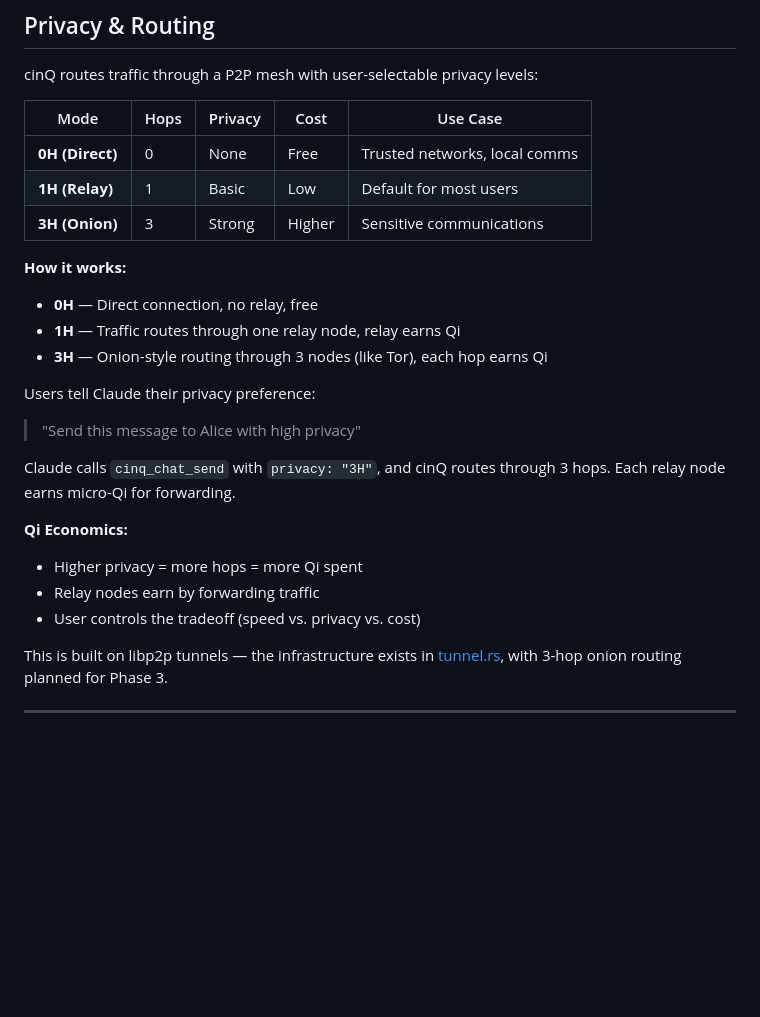
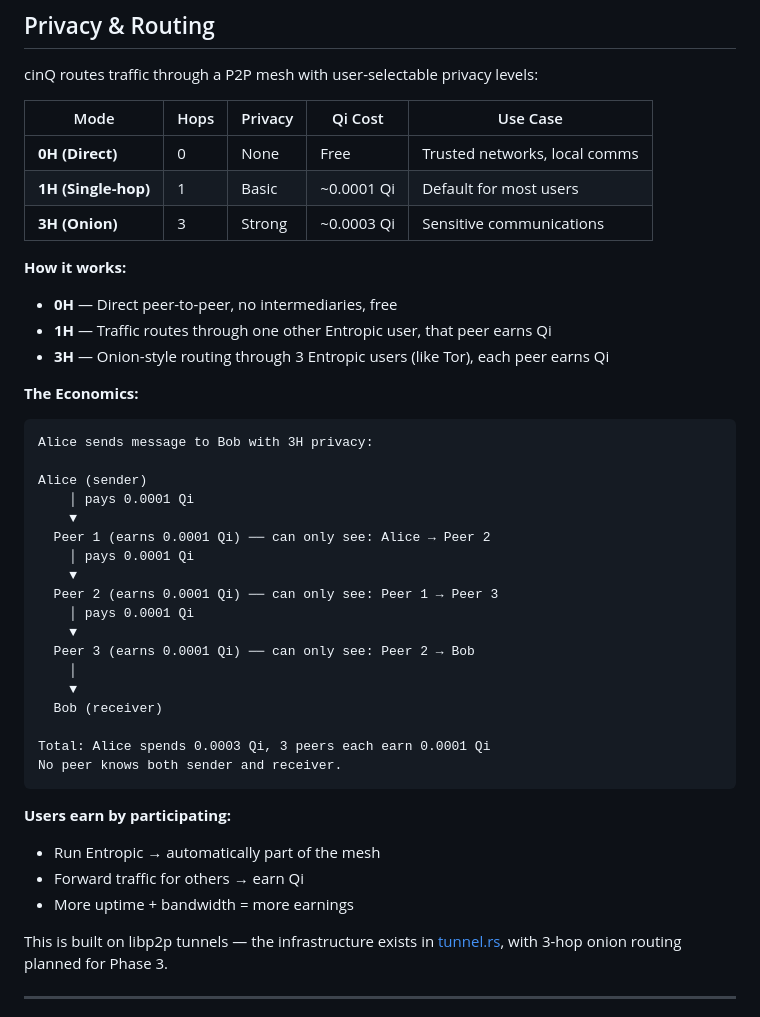
Before and after one commit to daviladk/cinq, a Markdown page: README.md, the part around one of its changes. Rendered like a GitHub page; blank space fills up the shorter version.

````diff
--- a/README.md
+++ b/README.md
@@ -113,26 +157,43 @@ Qi-based usage metering. Tracks costs, settles via Pelagus.
 
 cinQ routes traffic through a P2P mesh with user-selectable privacy levels:
 
-| Mode | Hops | Privacy | Cost | Use Case |
-|------|------|---------|------|----------|
+| Mode | Hops | Privacy | Qi Cost | Use Case |
+|------|------|---------|---------|----------|
 | **0H (Direct)** | 0 | None | Free | Trusted networks, local comms |
-| **1H (Relay)** | 1 | Basic | Low | Default for most users |
-| **3H (Onion)** | 3 | Strong | Higher | Sensitive communications |
+| **1H (Single-hop)** | 1 | Basic | ~0.0001 Qi | Default for most users |
+| **3H (Onion)** | 3 | Strong | ~0.0003 Qi | Sensitive communications |
 
 **How it works:**
-- **0H** — Direct connection, no relay, free
-- **1H** — Traffic routes through one relay node, relay earns Qi
-- **3H** — Onion-style routing through 3 nodes (like Tor), each hop earns Qi
+- **0H** — Direct peer-to-peer, no intermediaries, free
+- **1H** — Traffic routes through one other Entropic user, that peer earns Qi
+- **3H** — Onion-style routing through 3 Entropic users (like Tor), each peer earns Qi
 
-Users tell Claude their privacy preference:
-> "Send this message to Alice with high privacy"
+**The Economics:**
+```
+Alice sends message to Bob with 3H privacy:
 
-Claude calls `cinq_chat_send` with `privacy: "3H"`, and cinQ routes through 3 hops. Each relay node earns micro-Qi for forwarding.
+Alice (sender)
+    │ pays 0.0001 Qi
+    ▼
+  Peer 1 (earns 0.0001 Qi) ── can only see: Alice → Peer 2
+    │ pays 0.0001 Qi
+    ▼
+  Peer 2 (earns 0.0001 Qi) ── can only see: Peer 1 → Peer 3
+    │ pays 0.0001 Qi
+    ▼
+  Peer 3 (earns 0.0001 Qi) ── can only see: Peer 2 → Bob
+    │
+    ▼
+  Bob (receiver)
 
-**Qi Economics:**
-- Higher privacy = more hops = more Qi spent
-- Relay nodes earn by forwarding traffic
-- User controls the tradeoff (speed vs. privacy vs. cost)
+Total: Alice spends 0.0003 Qi, 3 peers each earn 0.0001 Qi
+No peer knows both sender and receiver.
+```
+
+**Users earn by participating:**
+- Run Entropic → automatically part of the mesh
+- Forward traffic for others → earn Qi
+- More uptime + bandwidth = more earnings
 
 This is built on libp2p tunnels — the infrastructure exists in [tunnel.rs](src-tauri/src/grid/tunnel.rs), with 3-hop onion routing planned for Phase 3.
 
````
Also changed, not shown: other parts of README.md (+67 -10 lines).
